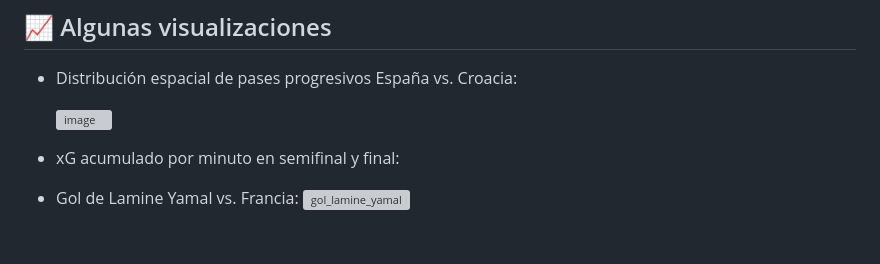
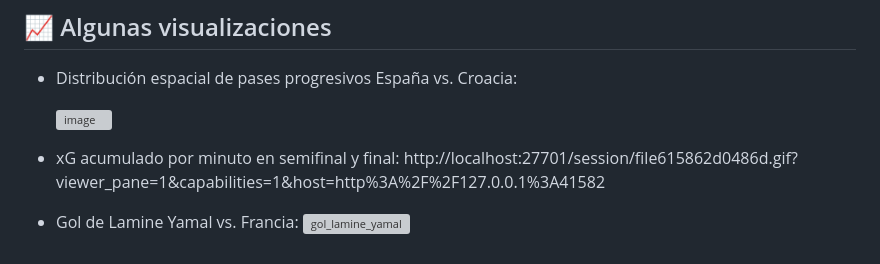
Before and after one commit to DanielPrados/An-lisis-spain-euro-2024, a Markdown page: README.md, the part around the change. Rendered like a GitHub page; grey boxes are pictures that could not be loaded.

```diff
--- a/README.md
+++ b/README.md
@@ -222,7 +222,7 @@ En este caso, el análisis se centra en el recorrido de **España durante la Eur
 
   <img width="672" height="480" alt="image" src="https://github.com/user-attachments/assets/3b476e8a-0d13-4cea-9eed-8eb88d701659" />
 
-- xG acumulado por minuto en semifinal y final:
+- xG acumulado por minuto en semifinal y final: http://localhost:27701/session/file615862d0486d.gif?viewer_pane=1&capabilities=1&host=http%3A%2F%2F127.0.0.1%3A41582
 
 
 
```
